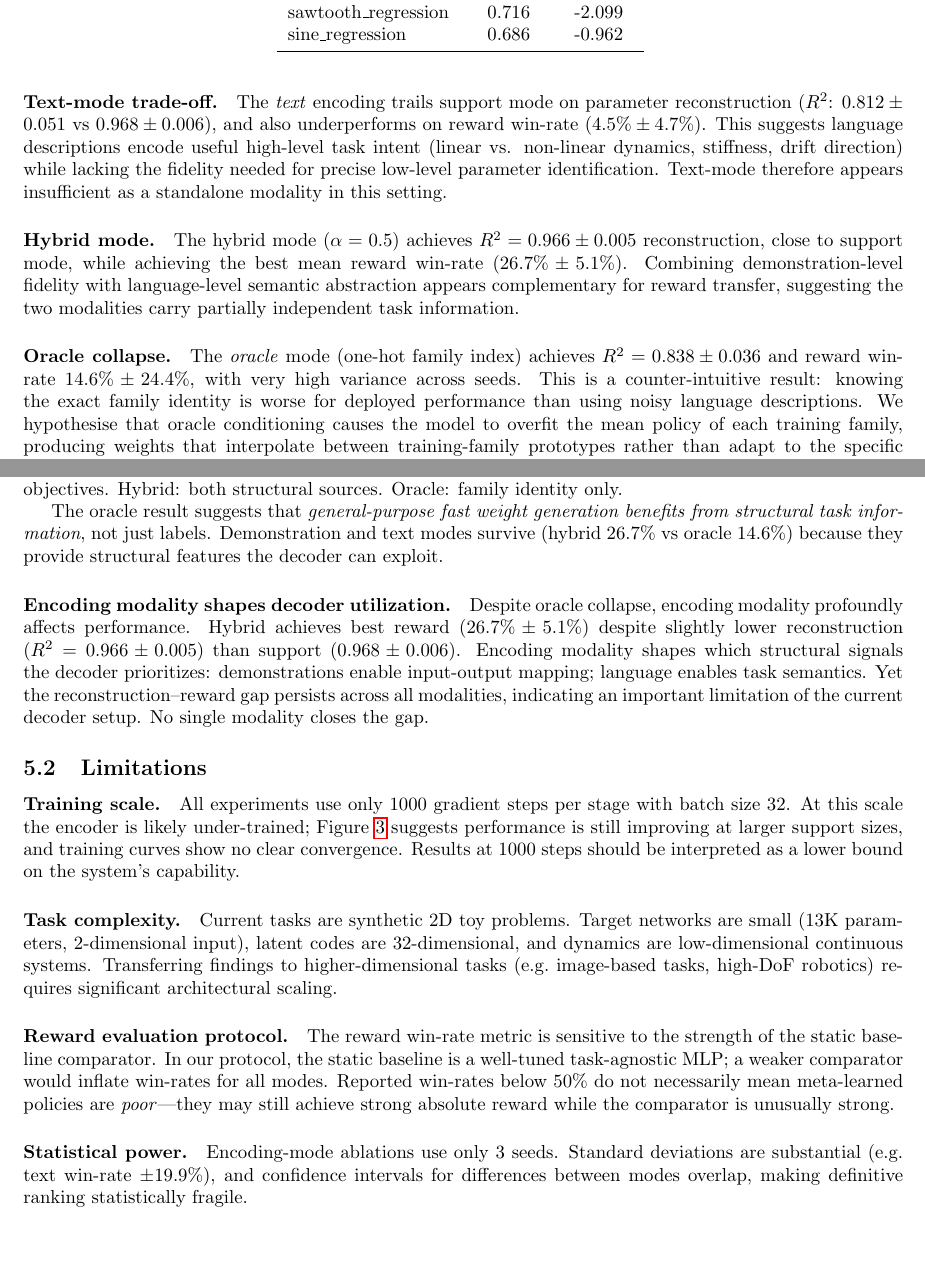
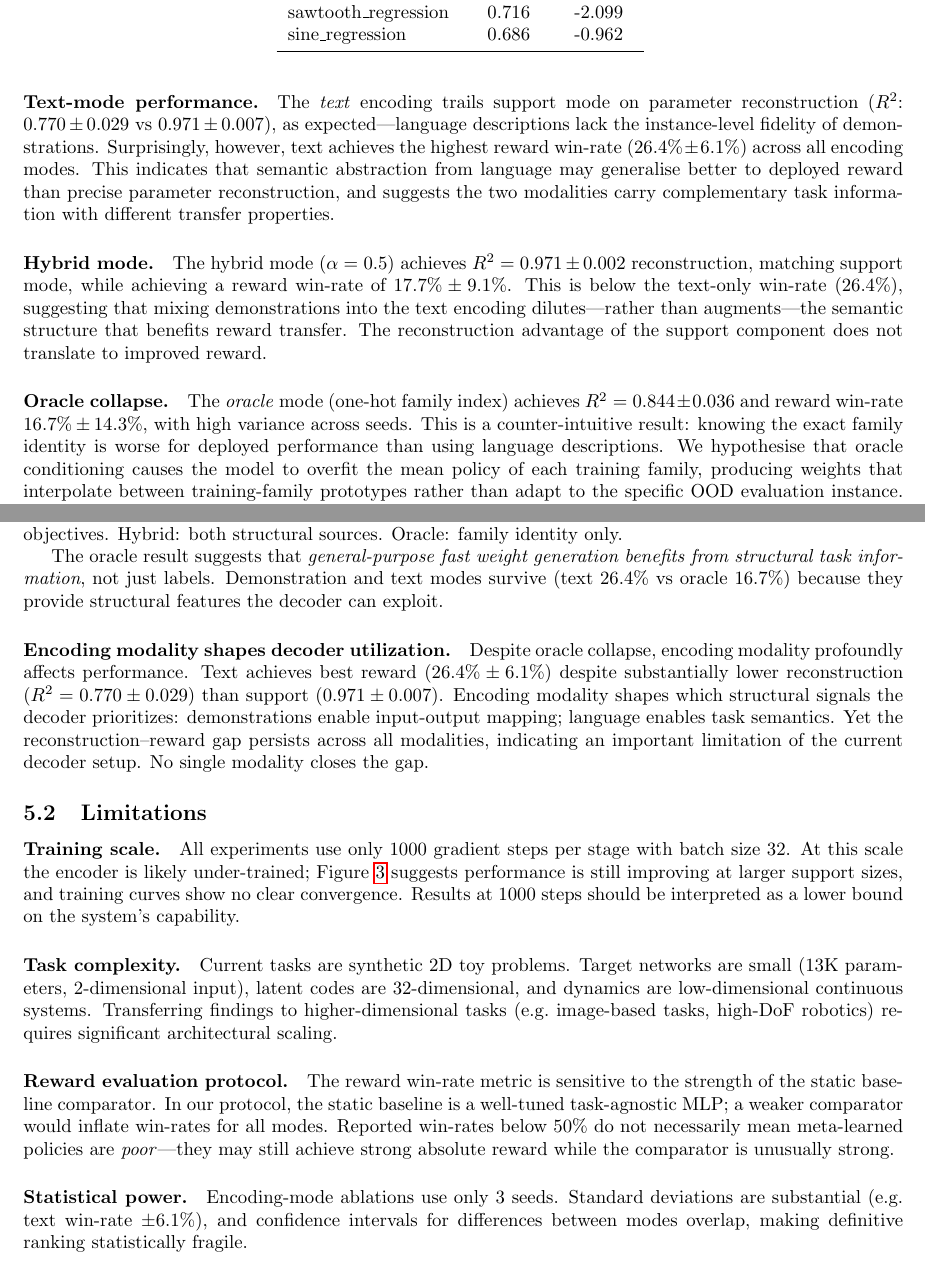
Before and after one commit to polceanum/hyperdiffusion, a LaTeX paper (paper/paper.tex, which reads paper/sections/discussion.tex, paper/sections/results.tex): two parts of pages 7 and 9 of 16, joined at a grey line, cut so that both start at the same text, the shorter picture padded with empty space. Compiled offline with pdfLaTeX.

Commit message:
paper: sync text numbers to latest rerun; text mode now leads on reward

```diff
--- a/paper/sections/discussion.tex
+++ b/paper/sections/discussion.tex
@@ -31,11 +31,11 @@ Hybrid: both structural sources.
 Oracle: family identity only.
 
 The oracle result suggests that \emph{general-purpose fast weight generation benefits from structural task information}, not just labels.
-Demonstration and text modes survive (hybrid $26.7\%$ vs oracle $14.6\%$) because they provide structural features the decoder can exploit.
+Demonstration and text modes survive (text $26.4\%$ vs oracle $16.7\%$) because they provide structural features the decoder can exploit.
 
 \paragraph{Encoding modality shapes decoder utilization.}
 Despite oracle collapse, encoding modality profoundly affects performance.
-Hybrid achieves best reward ($26.7\%\pm5.1\%$) despite slightly lower reconstruction ($R^2 = 0.966 \pm 0.005$) than support ($0.968 \pm 0.006$).
+Text achieves best reward ($26.4\%\pm6.1\%$) despite substantially lower reconstruction ($R^2 = 0.770 \pm 0.029$) than support ($0.971 \pm 0.007$).
 Encoding modality shapes which structural signals the decoder prioritizes: demonstrations enable input-output mapping; language enables task semantics.
 Yet the reconstruction--reward gap persists across all modalities, indicating an important limitation of the current decoder setup.
 No single modality closes the gap.
@@ -59,7 +59,7 @@ Reported win-rates below 50\% do not necessarily mean meta-learned policies are
 
 \paragraph{Statistical power.}
 Encoding-mode ablations use only 3 seeds.
-Standard deviations are substantial (e.g.\ text win-rate $\pm19.9\%$), and confidence intervals for differences between modes overlap, making definitive ranking statistically fragile.
+Standard deviations are substantial (e.g.\ text win-rate $\pm6.1\%$), and confidence intervals for differences between modes overlap, making definitive ranking statistically fragile.
 
 \paragraph{Text encoder quality.}
 DistilBERT is a general-purpose language model pre-trained on Wikipedia and BooksCorpus, not on task description corpora.
--- a/paper/sections/results.tex
+++ b/paper/sections/results.tex
@@ -126,27 +126,29 @@ policy for the OOD evaluation dynamics even though it cannot reconstruct those d
 Reward win-rate should therefore be interpreted as a question of task-specific marginal
 gain over a strong baseline, not as an absolute measure of adaptation quality.
 
-\paragraph{Text-mode trade-off.}
+\paragraph{Text-mode performance.}
 The \emph{text} encoding trails support mode on parameter reconstruction
-($R^2$: $0.812\pm0.051$ vs $0.968\pm0.006$), and also underperforms on
-reward win-rate ($4.5\%\pm4.7\%$).
-This suggests language descriptions encode useful high-level task intent (linear vs.
-non-linear dynamics, stiffness, drift direction) while lacking the fidelity needed for
-precise low-level parameter identification.
-Text-mode therefore appears insufficient as a standalone modality in this setting.
+($R^2$: $0.770\pm0.029$ vs $0.971\pm0.007$), as expected---language descriptions
+lack the instance-level fidelity of demonstrations.
+Surprisingly, however, text achieves the highest reward win-rate ($26.4\%\pm6.1\%$)
+across all encoding modes.
+This indicates that semantic abstraction from language may generalise better to deployed
+reward than precise parameter reconstruction, and suggests the two modalities carry
+complementary task information with different transfer properties.
 
 \paragraph{Hybrid mode.}
-The hybrid mode ($\alpha = 0.5$) achieves $R^2 = 0.966\pm0.005$ reconstruction,
-close to support mode, while achieving the best mean reward win-rate ($26.7\%\pm5.1\%$).
-Combining demonstration-level fidelity with language-level semantic abstraction appears
-complementary for reward transfer, suggesting the two modalities carry partially independent
-task information.
+The hybrid mode ($\alpha = 0.5$) achieves $R^2 = 0.971\pm0.002$ reconstruction,
+matching support mode, while achieving a reward win-rate of $17.7\%\pm9.1\%$.
+This is below the text-only win-rate ($26.4\%$), suggesting that mixing demonstrations
+into the text encoding dilutes---rather than augments---the semantic structure that
+benefits reward transfer.
+The reconstruction advantage of the support component does not translate to improved reward.
 
 \paragraph{Oracle collapse.}
-The \emph{oracle} mode (one-hot family index) achieves $R^2 = 0.838\pm0.036$ and
-reward win-rate $14.6\%\pm24.4\%$, with very high variance across seeds.
+The \emph{oracle} mode (one-hot family index) achieves $R^2 = 0.844\pm0.036$ and
+reward win-rate $16.7\%\pm14.3\%$, with high variance across seeds.
 This is a counter-intuitive result: knowing the exact family identity is worse for
-deployed performance than using noisy language descriptions.
+deployed performance than using language descriptions.
 We hypothesise that oracle conditioning causes the model to overfit the mean policy of
 each training family, producing weights that interpolate between training-family prototypes
 rather than adapt to the specific OOD evaluation instance.
```
Also changed, not shown: paper/sections/abstract.tex (+4 -4 lines), paper/sections/discussion.tex (12 more changed lines), paper/sections/results.tex (30 more changed lines), 1 other file.
